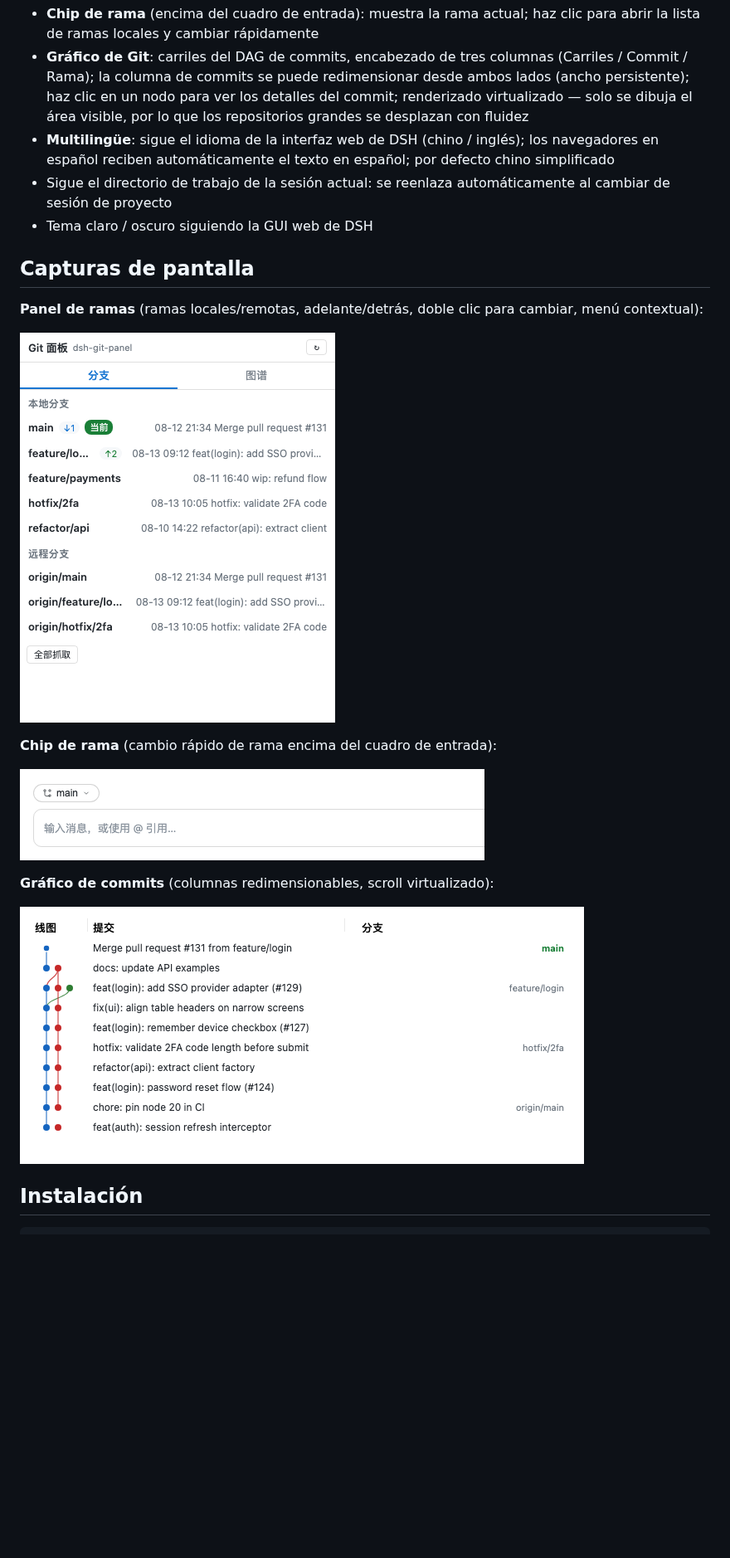
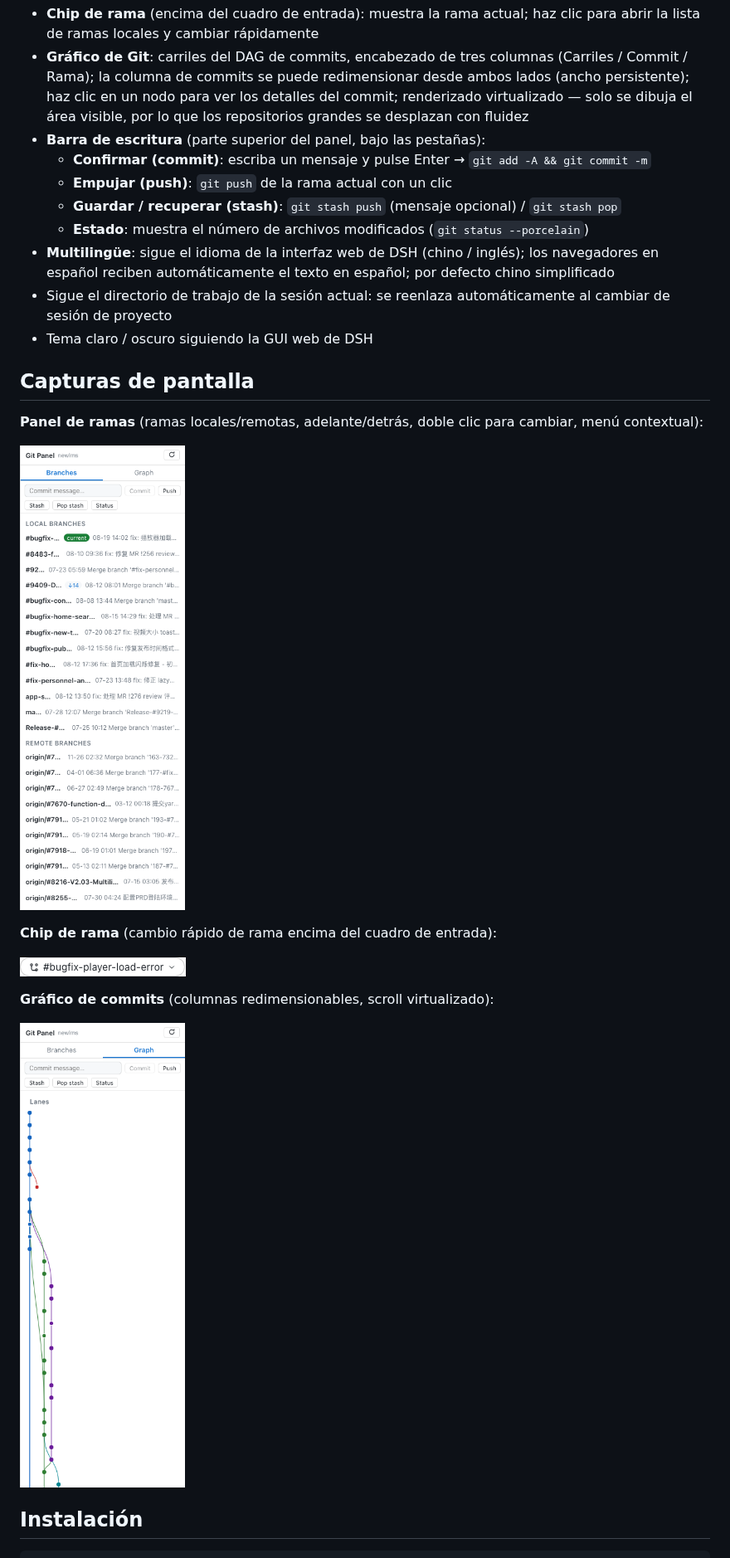
Before and after one commit to a792883583/dsh-git-panel, a Markdown page: README.es.md, the part around the change. Shown at 83% size. Drawn GitHub-style; pictures changed too: docs/branches.png, docs/chip.png, docs/graph.png; blank space fills up the shorter version.

```diff
--- a/README.es.md
+++ b/README.es.md
@@ -13,6 +13,11 @@ Un plugin de panel de Git para la GUI web de DSH: gestión de ramas (cambiar / t
   - **Traer cambios** de la rama actual con un clic, **obtener todo** (`git fetch --all --prune`)
 - **Chip de rama** (encima del cuadro de entrada): muestra la rama actual; haz clic para abrir la lista de ramas locales y cambiar rápidamente
 - **Gráfico de Git**: carriles del DAG de commits, encabezado de tres columnas (Carriles / Commit / Rama); la columna de commits se puede redimensionar desde ambos lados (ancho persistente); haz clic en un nodo para ver los detalles del commit; renderizado virtualizado — solo se dibuja el área visible, por lo que los repositorios grandes se desplazan con fluidez
+- **Barra de escritura** (parte superior del panel, bajo las pestañas):
+  - **Confirmar (commit)**: escriba un mensaje y pulse Enter → `git add -A && git commit -m`
+  - **Empujar (push)**: `git push` de la rama actual con un clic
+  - **Guardar / recuperar (stash)**: `git stash push` (mensaje opcional) / `git stash pop`
+  - **Estado**: muestra el número de archivos modificados (`git status --porcelain`)
 - **Multilingüe**: sigue el idioma de la interfaz web de DSH (chino / inglés); los navegadores en español reciben automáticamente el texto en español; por defecto chino simplificado
 - Sigue el directorio de trabajo de la sesión actual: se reenlaza automáticamente al cambiar de sesión de proyecto
 - Tema claro / oscuro siguiendo la GUI web de DSH
```
Also changed, not shown: README.en.md (+5 -0 lines), 1 other file.
